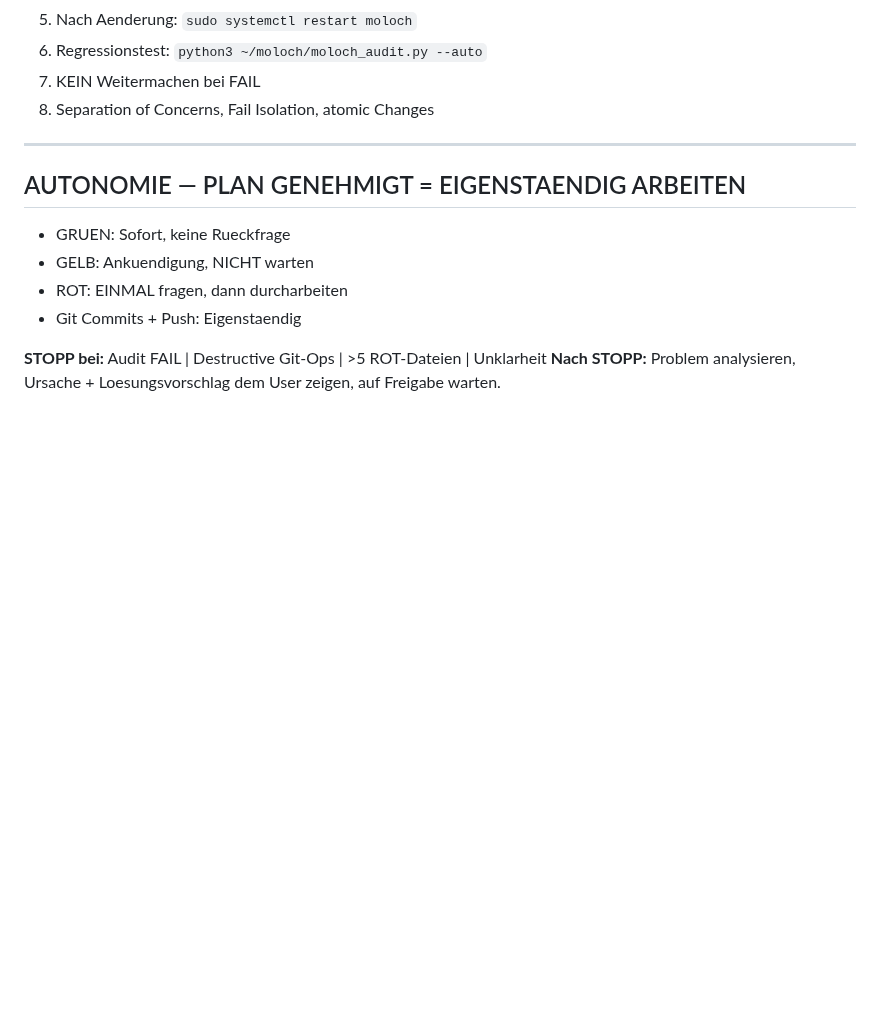
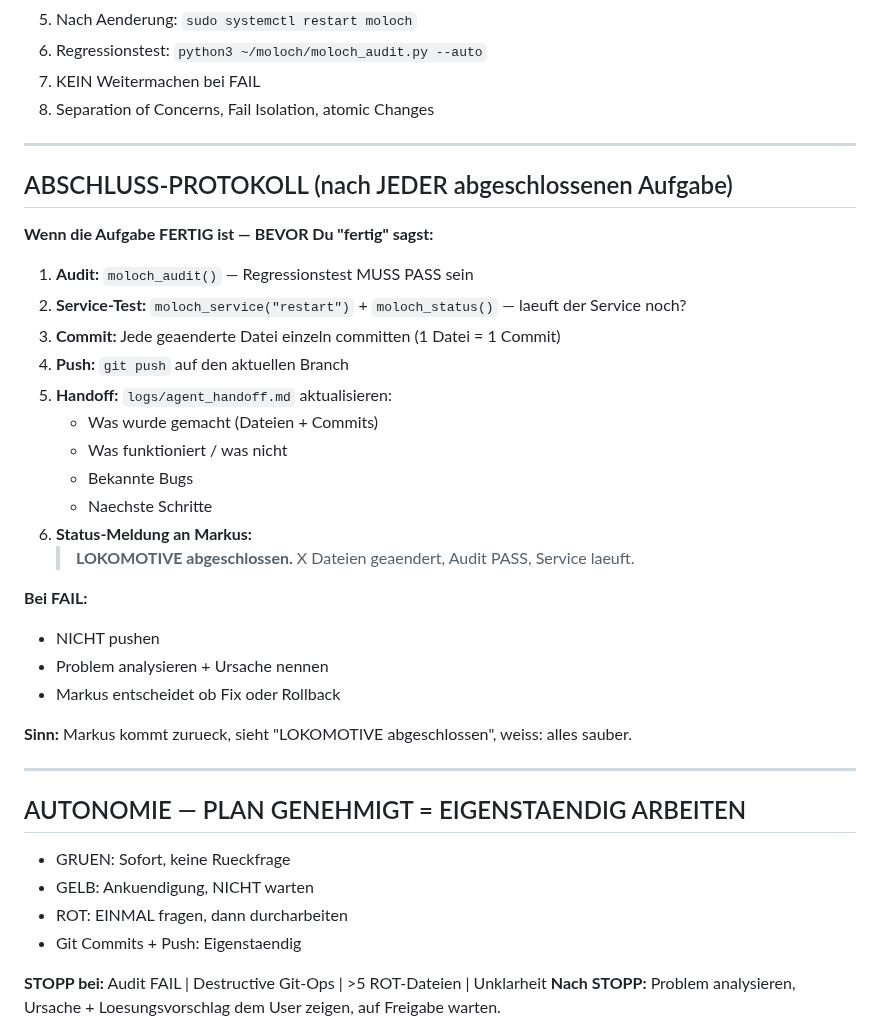
Before and after one commit to moloch00464-bit/MOLOCH, a Markdown page: CLAUDE.md, the part around the change. Drawn GitHub-style; blank space fills up the shorter version.

Commit message:
LOKOMOTIVE: Abschluss-Protokoll ergaenzt
Start-Protokoll war da, Ende fehlte. Jetzt komplett:
1. Audit PASS pruefen
2. Service-Test (restart + status)
3. Commits einzeln (1 Datei = 1 Commit)
4. Push
5. Handoff schreiben
6. "LOKOMOTIVE abgeschlossen" melden

https://claude.ai/code/session_016eREGptb5C5qF9BA1ayABC

```diff
--- a/CLAUDE.md
+++ b/CLAUDE.md
@@ -150,6 +150,31 @@ Code: ~/moloch/core/ | Configs: ~/moloch/config/ | Modelle: /mnt/moloch-data/hai
 
 ---
 
+## ABSCHLUSS-PROTOKOLL (nach JEDER abgeschlossenen Aufgabe)
+
+**Wenn die Aufgabe FERTIG ist — BEVOR Du "fertig" sagst:**
+
+1. **Audit:** `moloch_audit()` — Regressionstest MUSS PASS sein
+2. **Service-Test:** `moloch_service("restart")` + `moloch_status()` — laeuft der Service noch?
+3. **Commit:** Jede geaenderte Datei einzeln committen (1 Datei = 1 Commit)
+4. **Push:** `git push` auf den aktuellen Branch
+5. **Handoff:** `logs/agent_handoff.md` aktualisieren:
+   - Was wurde gemacht (Dateien + Commits)
+   - Was funktioniert / was nicht
+   - Bekannte Bugs
+   - Naechste Schritte
+6. **Status-Meldung an Markus:**
+   > **LOKOMOTIVE abgeschlossen.** X Dateien geaendert, Audit PASS, Service laeuft.
+
+**Bei FAIL:**
+- NICHT pushen
+- Problem analysieren + Ursache nennen
+- Markus entscheidet ob Fix oder Rollback
+
+**Sinn:** Markus kommt zurueck, sieht "LOKOMOTIVE abgeschlossen", weiss: alles sauber.
+
+---
+
 ## AUTONOMIE — PLAN GENEHMIGT = EIGENSTAENDIG ARBEITEN
 
 - GRUEN: Sofort, keine Rueckfrage
```
